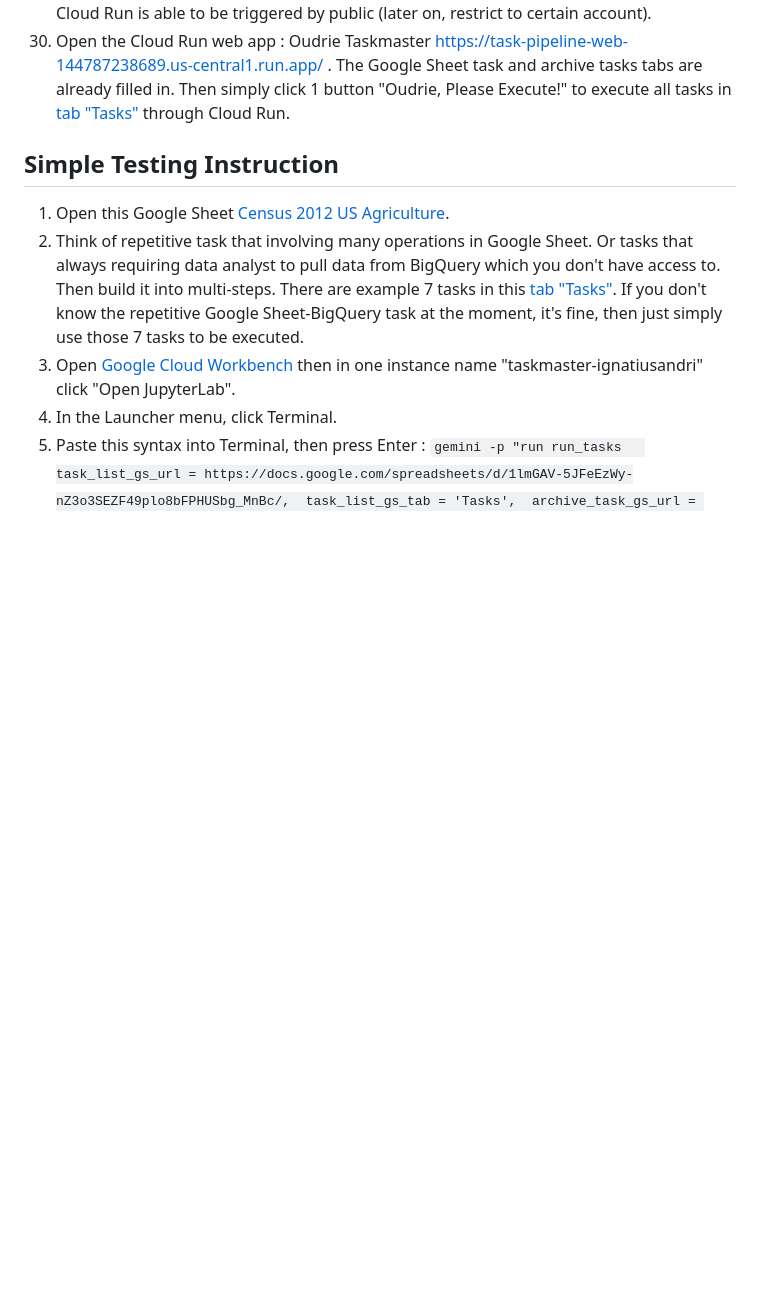
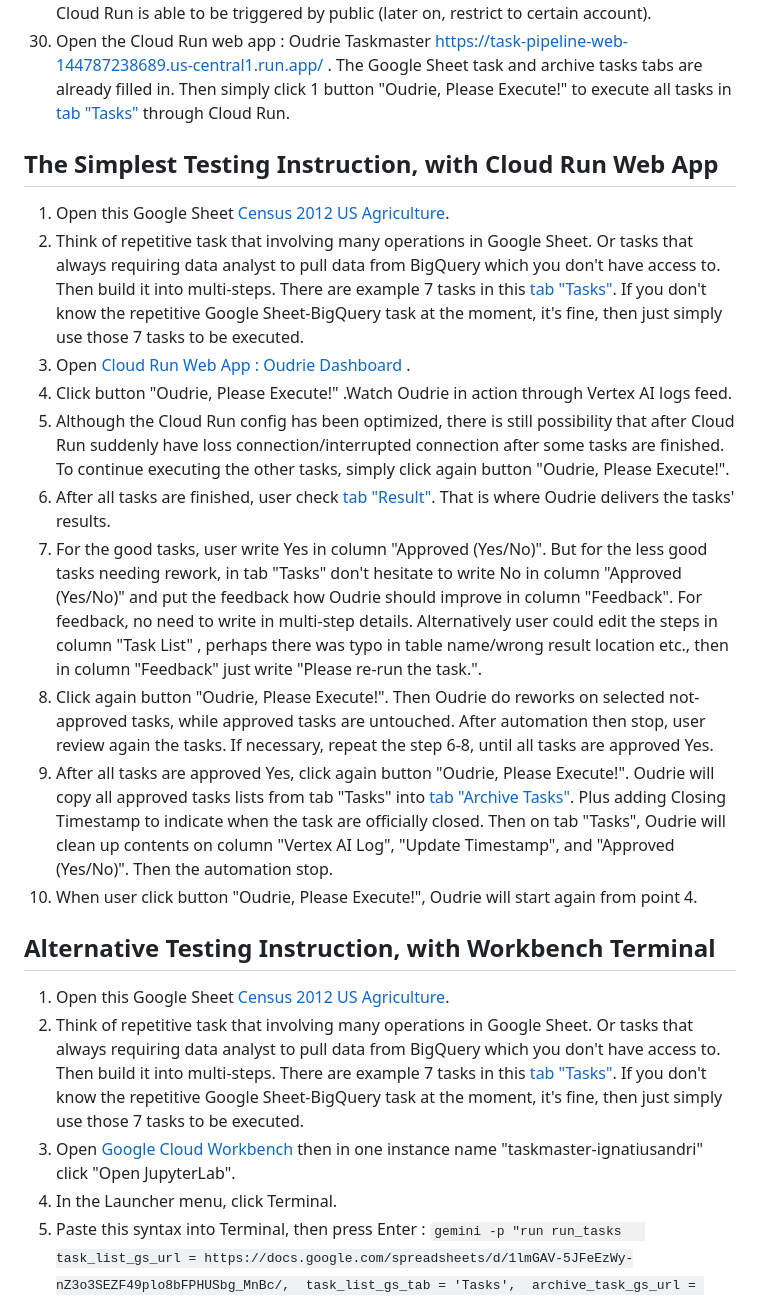
Before and after one commit to neooksigen/oudrie-taskmaster, a Markdown page: README.md, the part around the change. GitHub-like rendering; blank space fills up the shorter version.

Commit message:
Update readme add the simplest testing instruction with Cloud Run web app

```diff
--- a/README.md
+++ b/README.md
@@ -57,7 +57,19 @@ Service URL: https://task-pipeline-web-xxxxxxx-uc.a.run.app
 29. Don't yet try the web app. First go to [Cloud Run](https://console.cloud.google.com/run/). Then click Active Cloud Shell icon (beside Gemini icon) in top right corner. Then run this syntax gcloud beta run services add-iam-policy-binding --region=us-central1 --member=allUsers --role=roles/run.invoker task-pipeline-web . Then close Cloud Shell. Then click resource task-pipeline-web, go to tab Security, then ensure Authentication = Allow Public Access, then ok/save. This is to ensure Cloud Run is able to be triggered by public (later on, restrict to certain account).
 30. Open the Cloud Run web app : Oudrie Taskmaster https://task-pipeline-web-144787238689.us-central1.run.app/ . The Google Sheet task and archive tasks tabs are already filled in. Then simply click 1 button "Oudrie, Please Execute!" to execute all tasks in [tab "Tasks"](https://docs.google.com/spreadsheets/d/1lmGAV-5JFeEzWy-nZ3o3SEZF49plo8bFPHUSbg_MnBc/edit?gid=1971765118#gid=1971765118) through Cloud Run.
 
-## Simple Testing Instruction
+## The Simplest Testing Instruction, with Cloud Run Web App
+1. Open this Google Sheet [Census 2012 US Agriculture](https://docs.google.com/spreadsheets/d/1lmGAV-5JFeEzWy-nZ3o3SEZF49plo8bFPHUSbg_MnBc/edit?gid=1971765118#gid=1971765118).
+2. Think of repetitive task that involving many operations in Google Sheet. Or tasks that always requiring data analyst to pull data from BigQuery which you don't have access to. Then build it into multi-steps. There are example 7 tasks in this [tab "Tasks"](https://docs.google.com/spreadsheets/d/1lmGAV-5JFeEzWy-nZ3o3SEZF49plo8bFPHUSbg_MnBc/edit?gid=1971765118#gid=1971765118&range=B2:B8). If you don't know the repetitive Google Sheet-BigQuery task at the moment, it's fine, then just simply use those 7 tasks to be executed.
+3. Open [Cloud Run Web App : Oudrie Dashboard](https://task-pipeline-web-144787238689.us-central1.run.app/) .
+4. Click button "Oudrie, Please Execute!" .Watch Oudrie in action through Vertex AI logs feed.
+5. Although the Cloud Run config has been optimized, there is still possibility that after Cloud Run suddenly have loss connection/interrupted connection after some tasks are finished. To continue executing the other tasks, simply click again button "Oudrie, Please Execute!".
+6. After all tasks are finished, user check [tab "Result"](https://docs.google.com/spreadsheets/d/1lmGAV-5JFeEzWy-nZ3o3SEZF49plo8bFPHUSbg_MnBc/edit?gid=750890070#gid=750890070). That is where Oudrie delivers the tasks' results.
+7. For the good tasks, user write Yes in column "Approved (Yes/No)". But for the less good tasks needing rework, in tab "Tasks" don't hesitate to write No in column "Approved (Yes/No)" and put the feedback how Oudrie should improve in column "Feedback". For feedback, no need to write in multi-step details. Alternatively user could edit the steps in column "Task List" , perhaps there was typo in table name/wrong result location etc., then in column "Feedback" just write "Please re-run the task.".
+8. Click again button "Oudrie, Please Execute!". Then Oudrie do reworks on selected not-approved tasks, while approved tasks are untouched. After automation then stop, user review again the tasks. If necessary, repeat the step 6-8, until all tasks are approved Yes.
+9. After all tasks are approved Yes, click again button "Oudrie, Please Execute!".  Oudrie will copy all approved tasks lists from tab "Tasks" into [tab "Archive Tasks"](https://docs.google.com/spreadsheets/d/1lmGAV-5JFeEzWy-nZ3o3SEZF49plo8bFPHUSbg_MnBc/edit?gid=1148560669#gid=1148560669). Plus adding Closing Timestamp to indicate when the task are officially closed. Then on tab "Tasks", Oudrie will clean up contents on column "Vertex AI Log", "Update Timestamp", and "Approved (Yes/No)". Then the automation stop.
+10. When user click button "Oudrie, Please Execute!", Oudrie will start again from point 4.
+
+## Alternative Testing Instruction, with Workbench Terminal
 1. Open this Google Sheet [Census 2012 US Agriculture](https://docs.google.com/spreadsheets/d/1lmGAV-5JFeEzWy-nZ3o3SEZF49plo8bFPHUSbg_MnBc/edit?gid=1971765118#gid=1971765118).
 2. Think of repetitive task that involving many operations in Google Sheet. Or tasks that always requiring data analyst to pull data from BigQuery which you don't have access to. Then build it into multi-steps. There are example 7 tasks in this [tab "Tasks"](https://docs.google.com/spreadsheets/d/1lmGAV-5JFeEzWy-nZ3o3SEZF49plo8bFPHUSbg_MnBc/edit?gid=1971765118#gid=1971765118&range=B2:B8). If you don't know the repetitive Google Sheet-BigQuery task at the moment, it's fine, then just simply use those 7 tasks to be executed.
 3. Open [Google Cloud Workbench](https://console.cloud.google.com/agent-platform/workbench/instances?project=kzxy-11239) then in one instance name "taskmaster-ignatiusandri" click "Open JupyterLab".
```
